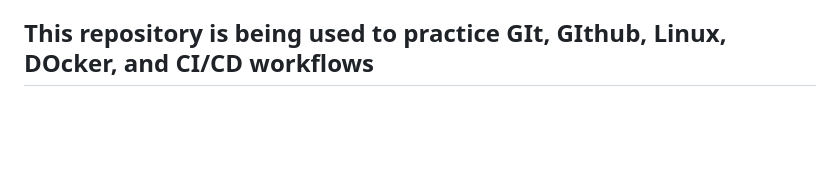
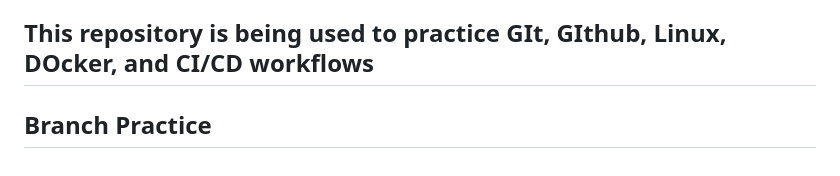
Before and after one commit to ncmoore55/goal-tracker, a Markdown page: README.md, the part around the change. Drawn GitHub-style; blank space fills up the shorter version.

Commit message:
Practice working on a feature branch

```diff
--- a/README.md
+++ b/README.md
@@ -61,3 +61,5 @@ python generate_excel_tracker.py
 This overwrites `Goal Tracker Template.xlsx` in this folder. Edit the `HABITS` list near the top of the script to change the default goal names — the recipient can still rename them directly in Excel afterward without rerunning anything.
 
 ## This repository is being used to practice GIt, GIthub, Linux, DOcker, and CI/CD workflows
+
+## Branch Practice
```
